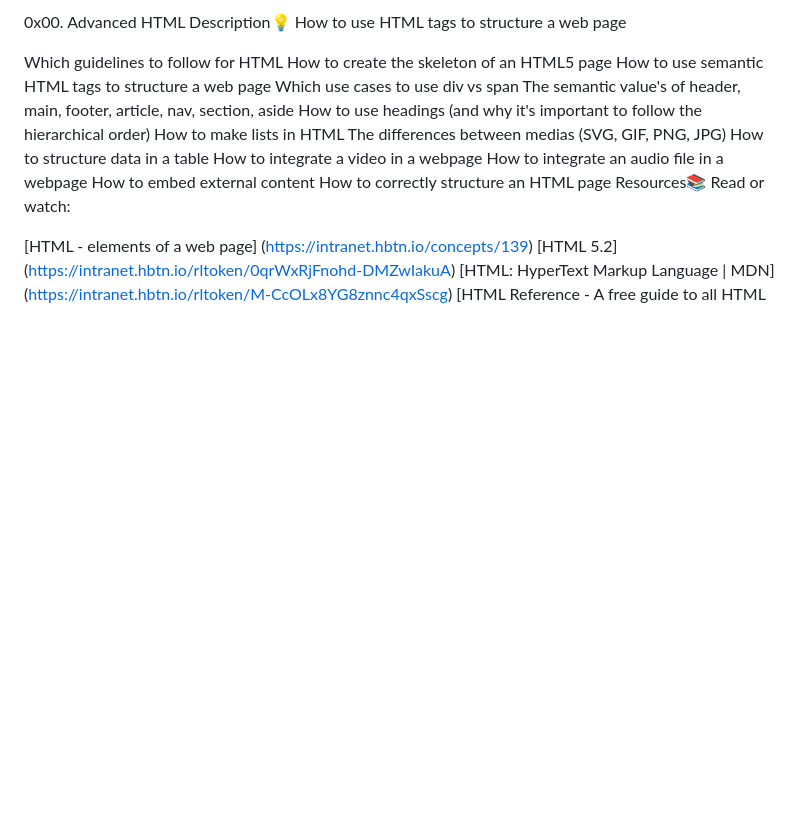
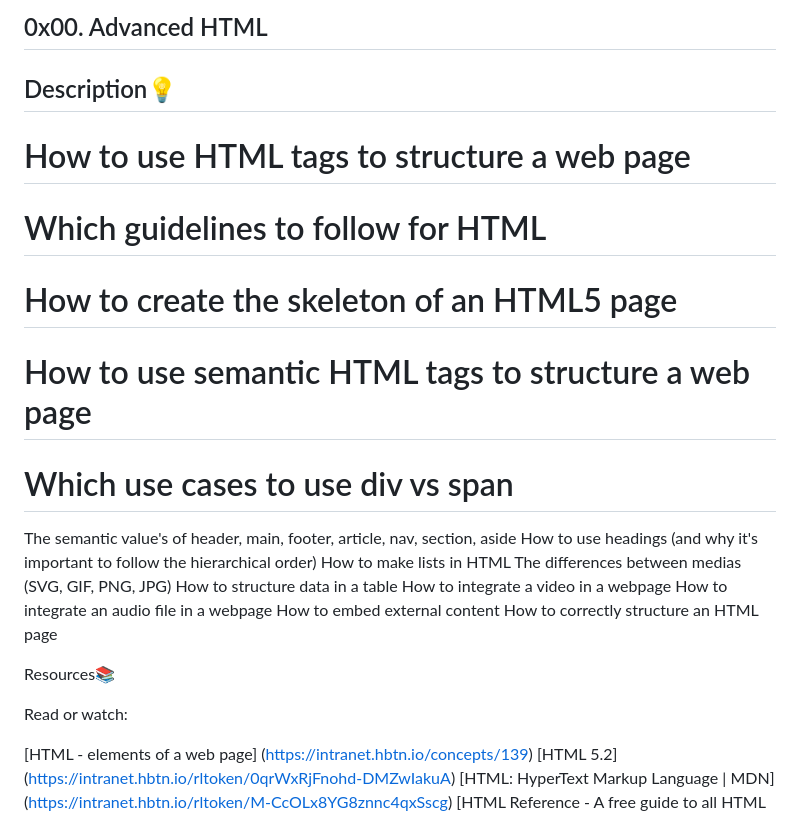
Before and after one commit to nasonmamu/alx-frontend, a Markdown page: 0x00-html_advanced/README.md, the part around the change. GitHub-like rendering; blank space fills up the shorter version.

```diff
--- a/0x00-html_advanced/README.md
+++ b/0x00-html_advanced/README.md
@@ -1,11 +1,13 @@
-0x00. Advanced HTML
-Description:bulb:
-How to use HTML tags to structure a web page
+## 0x00. Advanced HTML
 
-Which guidelines to follow for HTML
-How to create the skeleton of an HTML5 page
-How to use semantic HTML tags to structure a web page
-Which use cases to use div vs span
+## Description:bulb:
+
+# How to use HTML tags to structure a web page
+
+# Which guidelines to follow for HTML
+# How to create the skeleton of an HTML5 page
+# How to use semantic HTML tags to structure a web page
+# Which use cases to use div vs span
 The semantic value's of header, main, footer, article, nav, section, aside
 How to use headings (and why it's important to follow the hierarchical order)
 How to make lists in HTML
@@ -15,7 +17,9 @@ How to integrate a video in a webpage
 How to integrate an audio file in a webpage
 How to embed external content
 How to correctly structure an HTML page
+
 Resources:books:
+
 Read or watch:
 
 [HTML - elements of a web page] (https://intranet.hbtn.io/concepts/139)
```
